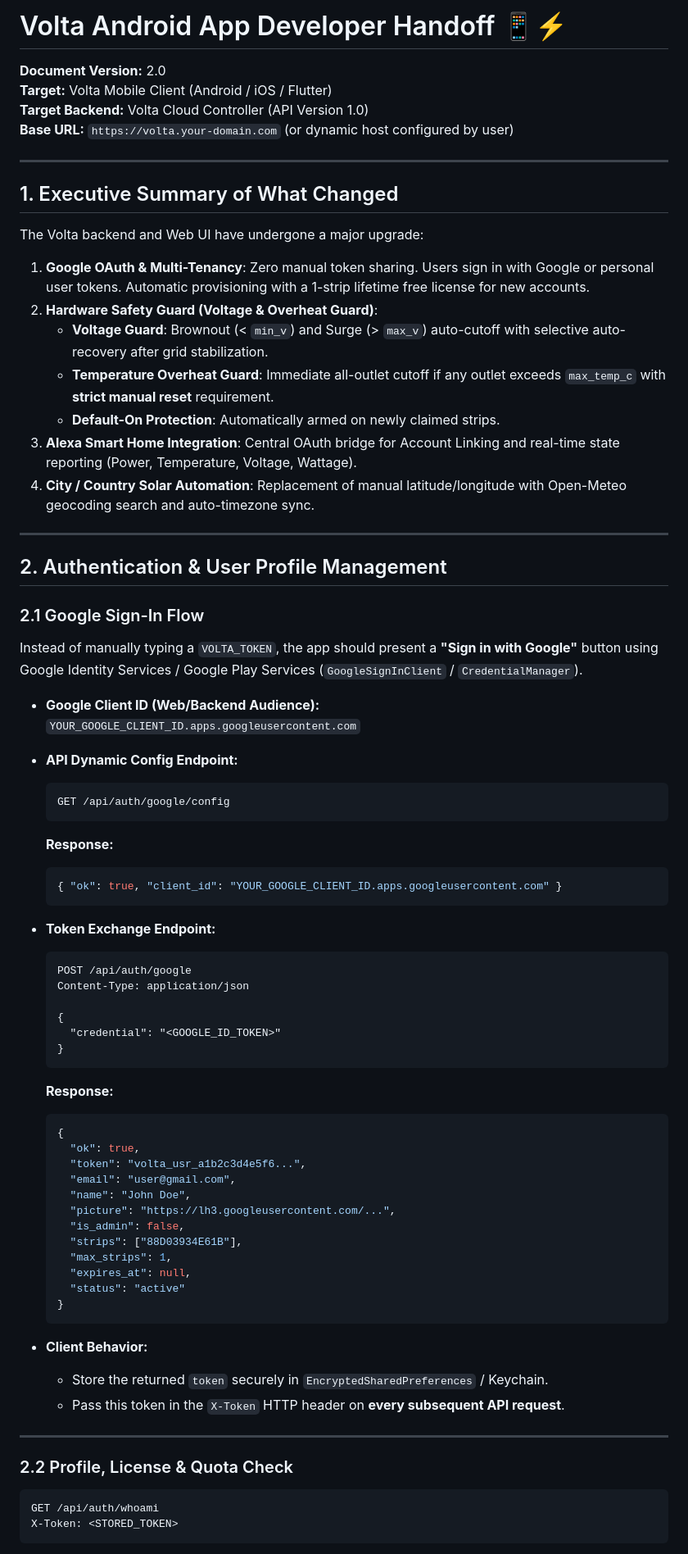
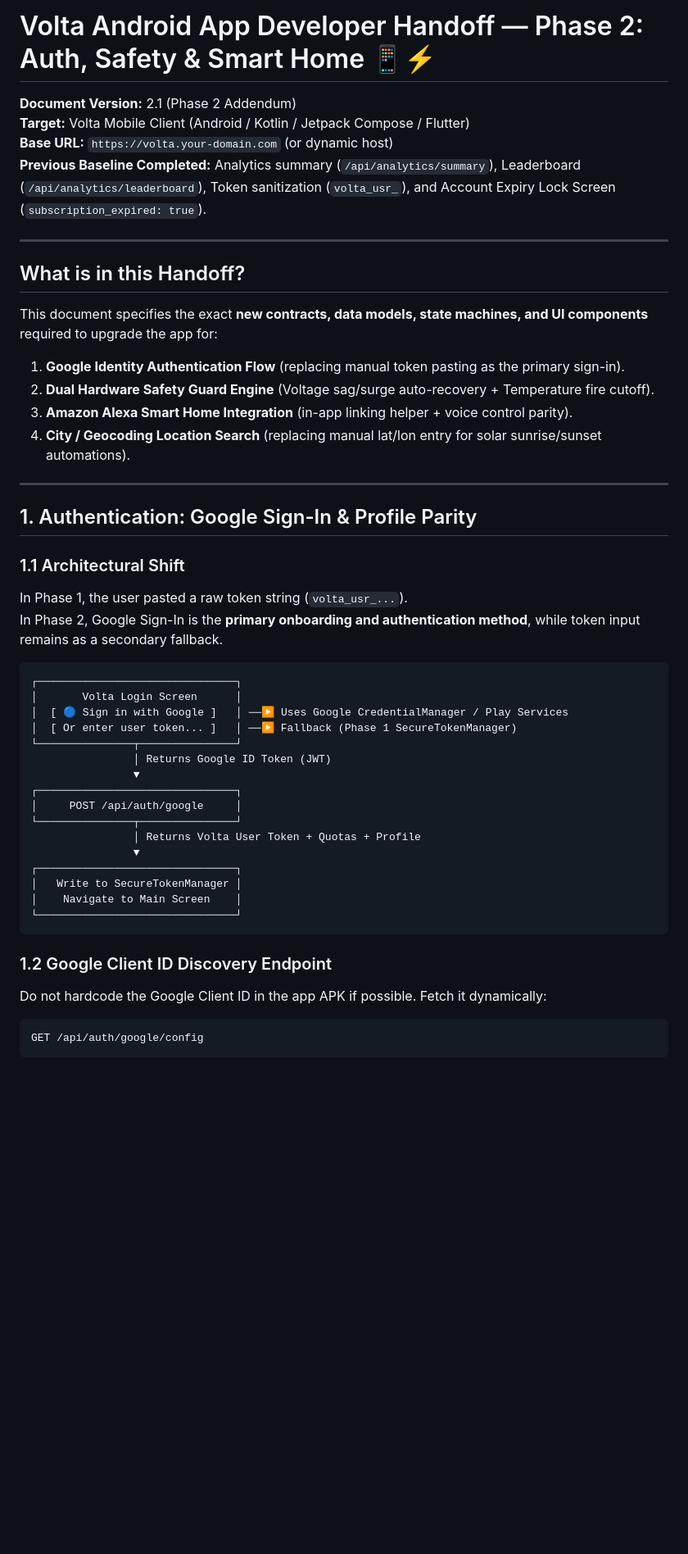
Before and after one commit to MenaYassa/volta-web, a Markdown page: docs/app-developer-handoff.md, the part around one of its changes. Shown at 82% size. GitHub-like rendering; blank space fills up the shorter version.

Commit message:
Refine mobile developer handoff into structured Phase 2 spec: Google CredentialManager flow, dual safety guard state machine, Alexa integration, and geocoding contracts

````diff
--- a/docs/app-developer-handoff.md
+++ b/docs/app-developer-handoff.md
@@ -1,72 +1,48 @@
-# Volta Android App Developer Handoff 📱⚡
+# Volta Android App Developer Handoff — Phase 2: Auth, Safety & Smart Home 📱⚡
 
-**Document Version:** 2.0
-**Target:** Volta Mobile Client (Android / iOS / Flutter)
-**Target Backend:** Volta Cloud Controller (API Version 1.0)
-**Base URL:** `https://volta.your-domain.com` (or dynamic host configured by user)
+**Document Version:** 2.1 (Phase 2 Addendum)
+**Target:** Volta Mobile Client (Android / Kotlin / Jetpack Compose / Flutter)
+**Base URL:** `https://volta.your-domain.com` (or dynamic host)
+**Previous Baseline Completed:** Analytics summary (`/api/analytics/summary`), Leaderboard (`/api/analytics/leaderboard`), Token sanitization (`volta_usr_`), and Account Expiry Lock Screen (`subscription_expired: true`).
 
 ---
 
-## 1. Executive Summary of What Changed
-The Volta backend and Web UI have undergone a major upgrade:
-1. **Google OAuth & Multi-Tenancy**: Zero manual token sharing. Users sign in with Google or personal user tokens. Automatic provisioning with a 1-strip lifetime free license for new accounts.
-2. **Hardware Safety Guard (Voltage & Overheat Guard)**:
-   - **Voltage Guard**: Brownout (< `min_v`) and Surge (> `max_v`) auto-cutoff with selective auto-recovery after grid stabilization.
-   - **Temperature Overheat Guard**: Immediate all-outlet cutoff if any outlet exceeds `max_temp_c` with **strict manual reset** requirement.
-   - **Default-On Protection**: Automatically armed on newly claimed strips.
-3. **Alexa Smart Home Integration**: Central OAuth bridge for Account Linking and real-time state reporting (Power, Temperature, Voltage, Wattage).
-4. **City / Country Solar Automation**: Replacement of manual latitude/longitude with Open-Meteo geocoding search and auto-timezone sync.
+## What is in this Handoff?
+This document specifies the exact **new contracts, data models, state machines, and UI components** required to upgrade the app for:
+1. **Google Identity Authentication Flow** (replacing manual token pasting as the primary sign-in).
+2. **Dual Hardware Safety Guard Engine** (Voltage sag/surge auto-recovery + Temperature fire cutoff).
+3. **Amazon Alexa Smart Home Integration** (in-app linking helper + voice control parity).
+4. **City / Geocoding Location Search** (replacing manual lat/lon entry for solar sunrise/sunset automations).
 
 ---
 
-## 2. Authentication & User Profile Management
+## 1. Authentication: Google Sign-In & Profile Parity
 
-### 2.1 Google Sign-In Flow
-Instead of manually typing a `VOLTA_TOKEN`, the app should present a **"Sign in with Google"** button using Google Identity Services / Google Play Services (`GoogleSignInClient` / `CredentialManager`).
+### 1.1 Architectural Shift
+In Phase 1, the user pasted a raw token string (`volta_usr_...`).
+In Phase 2, Google Sign-In is the **primary onboarding and authentication method**, while token input remains as a secondary fallback.
 
-* **Google Client ID (Web/Backend Audience):**
-  `YOUR_GOOGLE_CLIENT_ID.apps.googleusercontent.com`
-* **API Dynamic Config Endpoint:**
-  ```http
-  GET /api/auth/google/config
-  ```
-  **Response:**
-  ```json
-  { "ok": true, "client_id": "YOUR_GOOGLE_CLIENT_ID.apps.googleusercontent.com" }
-  ```
+```
+┌───────────────────────────────┐
+│       Volta Login Screen      │
+│  [ 🔵 Sign in with Google ]   │ ──▶ Uses Google CredentialManager / Play Services
+│  [ Or enter user token... ]   │ ──▶ Fallback (Phase 1 SecureTokenManager)
+└───────────────┬───────────────┘
+                │ Returns Google ID Token (JWT)
+                ▼
+┌───────────────────────────────┐
+│     POST /api/auth/google     │
+└───────────────┬───────────────┘
+                │ Returns Volta User Token + Quotas + Profile
+                ▼
+┌───────────────────────────────┐
+│   Write to SecureTokenManager │
+│    Navigate to Main Screen    │
+└───────────────────────────────┘
+```
 
-* **Token Exchange Endpoint:**
-  ```http
-  POST /api/auth/google
-  Content-Type: application/json
-
-  {
-    "credential": "<GOOGLE_ID_TOKEN>"
-  }
-  ```
-  **Response:**
-  ```json
-  {
-    "ok": true,
-    "token": "volta_usr_a1b2c3d4e5f6...",
-    "email": "user@gmail.com",
-    "name": "John Doe",
-    "picture": "https://lh3.googleusercontent.com/...",
-    "is_admin": false,
-    "strips": ["88D03934E61B"],
-    "max_strips": 1,
-    "expires_at": null,
-    "status": "active"
-  }
-  ```
-* **Client Behavior:**
-  - Store the returned `token` securely in `EncryptedSharedPreferences` / Keychain.
-  - Pass this token in the `X-Token` HTTP header on **every subsequent API request**.
-
----
-
-### 2.2 Profile, License & Quota Check
+### 1.2 Google Client ID Discovery Endpoint
+Do not hardcode the Google Client ID in the app APK if possible. Fetch it dynamically:
 ```http
-GET /api/auth/whoami
-X-Token: <STORED_TOKEN>
+GET /api/auth/google/config
 ```
````
Also changed, not shown: other parts of docs/app-developer-handoff.md (+173 -84 lines).
